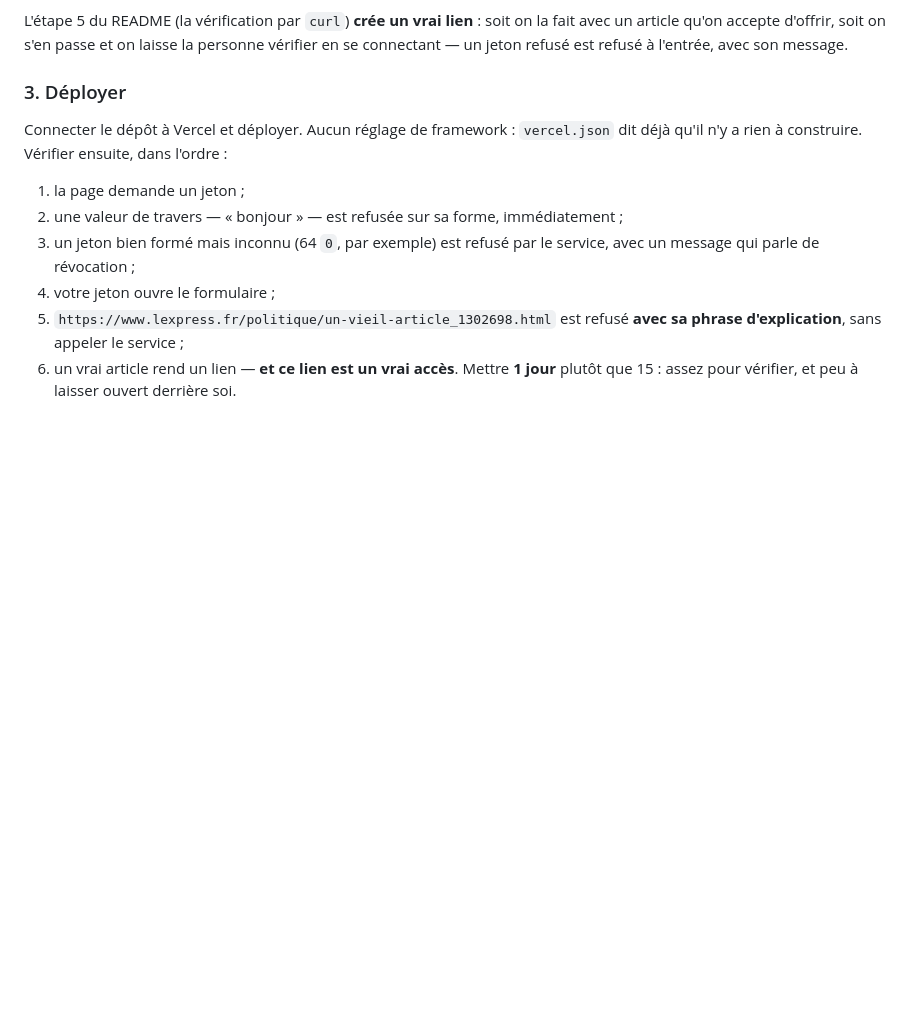
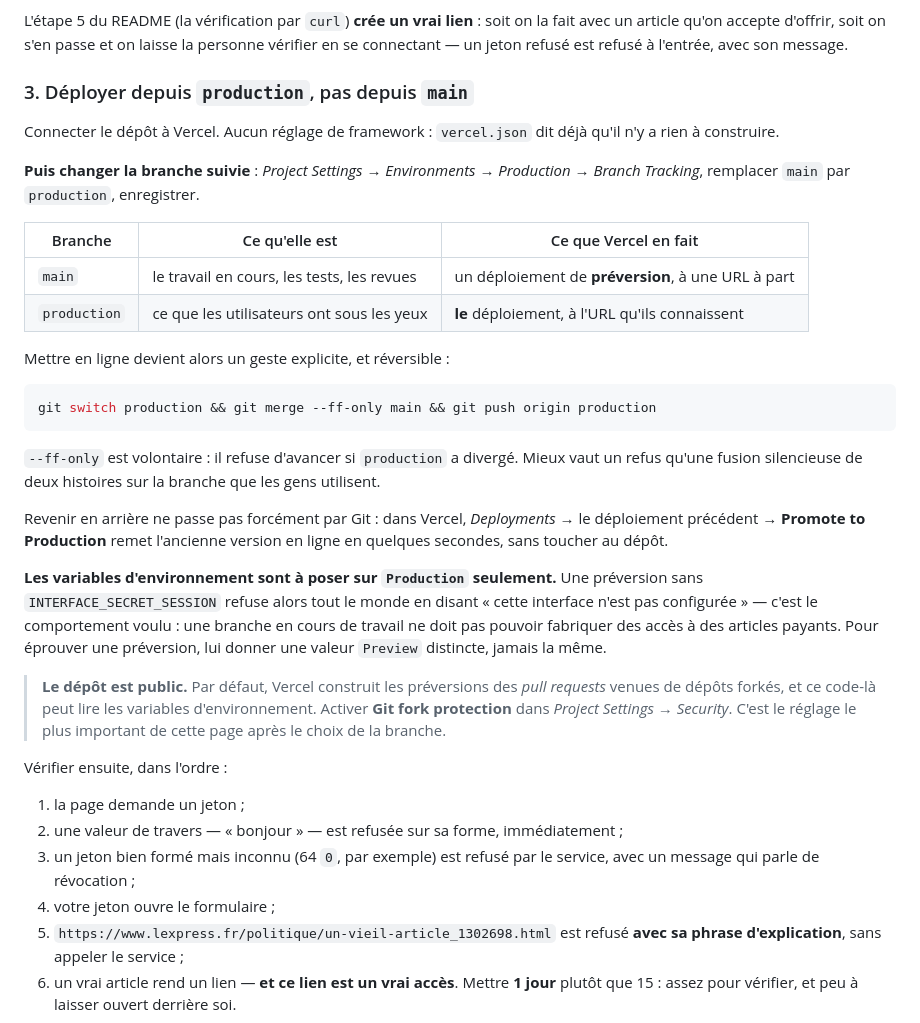
Before and after one commit to ophelie-gaudin/lexpress-platform-nine-three-quarters, a Markdown page: interface/README.md, the part around the change. Drawn GitHub-style; blank space fills up the shorter version.

Commit message:
docs(interface): deux branches, et la mise en ligne devient un geste
`main` porte le travail, `production` porte ce que les gens utilisent. Vercel
suit `production` ; un push sur `main` ne fait plus qu'une préversion.

Deux conséquences notées sur place : les variables se posent sur Production
seulement, et une préversion sans clé de scellement refuse tout le monde — ce
qui est le comportement voulu. Et le dépôt étant public, Git fork protection
n'est pas optionnel : sans elle, la préversion d'une pull request forkée lit
les variables d'environnement.

Co-Authored-By: Claude Opus 5 <noreply@anthropic.com>

````diff
--- a/interface/README.md
+++ b/interface/README.md
@@ -128,10 +128,44 @@ L'étape 5 du README (la vérification par `curl`) **crée un vrai lien** : soit
 qu'on accepte d'offrir, soit on s'en passe et on laisse la personne vérifier en se connectant — un jeton
 refusé est refusé à l'entrée, avec son message.
 
-### 3. Déployer
+### 3. Déployer depuis `production`, pas depuis `main`
 
-Connecter le dépôt à Vercel et déployer. Aucun réglage de framework : `vercel.json` dit déjà qu'il n'y
-a rien à construire. Vérifier ensuite, dans l'ordre :
+Connecter le dépôt à Vercel. Aucun réglage de framework : `vercel.json` dit déjà qu'il n'y a rien à
+construire.
+
+**Puis changer la branche suivie** : *Project Settings → Environments → Production → Branch Tracking*,
+remplacer `main` par `production`, enregistrer.
+
+| Branche | Ce qu'elle est | Ce que Vercel en fait |
+| --- | --- | --- |
+| `main` | le travail en cours, les tests, les revues | un déploiement de **préversion**, à une URL à part |
+| `production` | ce que les utilisateurs ont sous les yeux | **le** déploiement, à l'URL qu'ils connaissent |
+
+Mettre en ligne devient alors un geste explicite, et réversible :
+
+```sh
+git switch production && git merge --ff-only main && git push origin production
+```
+
+`--ff-only` est volontaire : il refuse d'avancer si `production` a divergé. Mieux vaut un refus qu'une
+fusion silencieuse de deux histoires sur la branche que les gens utilisent.
+
+Revenir en arrière ne passe pas forcément par Git : dans Vercel, *Deployments* → le déploiement
+précédent → **Promote to Production** remet l'ancienne version en ligne en quelques secondes, sans
+toucher au dépôt.
+
+**Les variables d'environnement sont à poser sur `Production` seulement.** Une préversion sans
+`INTERFACE_SECRET_SESSION` refuse alors tout le monde en disant « cette interface n'est pas
+configurée » — c'est le comportement voulu : une branche en cours de travail ne doit pas pouvoir
+fabriquer des accès à des articles payants. Pour éprouver une préversion, lui donner une valeur
+`Preview` distincte, jamais la même.
+
+> **Le dépôt est public.** Par défaut, Vercel construit les préversions des *pull requests* venues de
+> dépôts forkés, et ce code-là peut lire les variables d'environnement. Activer **Git fork protection**
+> dans *Project Settings → Security*. C'est le réglage le plus important de cette page après le choix
+> de la branche.
+
+Vérifier ensuite, dans l'ordre :
 
 1. la page demande un jeton ;
 2. une valeur de travers — « bonjour » — est refusée sur sa forme, immédiatement ;
````
Also changed, not shown: README.md (+16 -0 lines).
